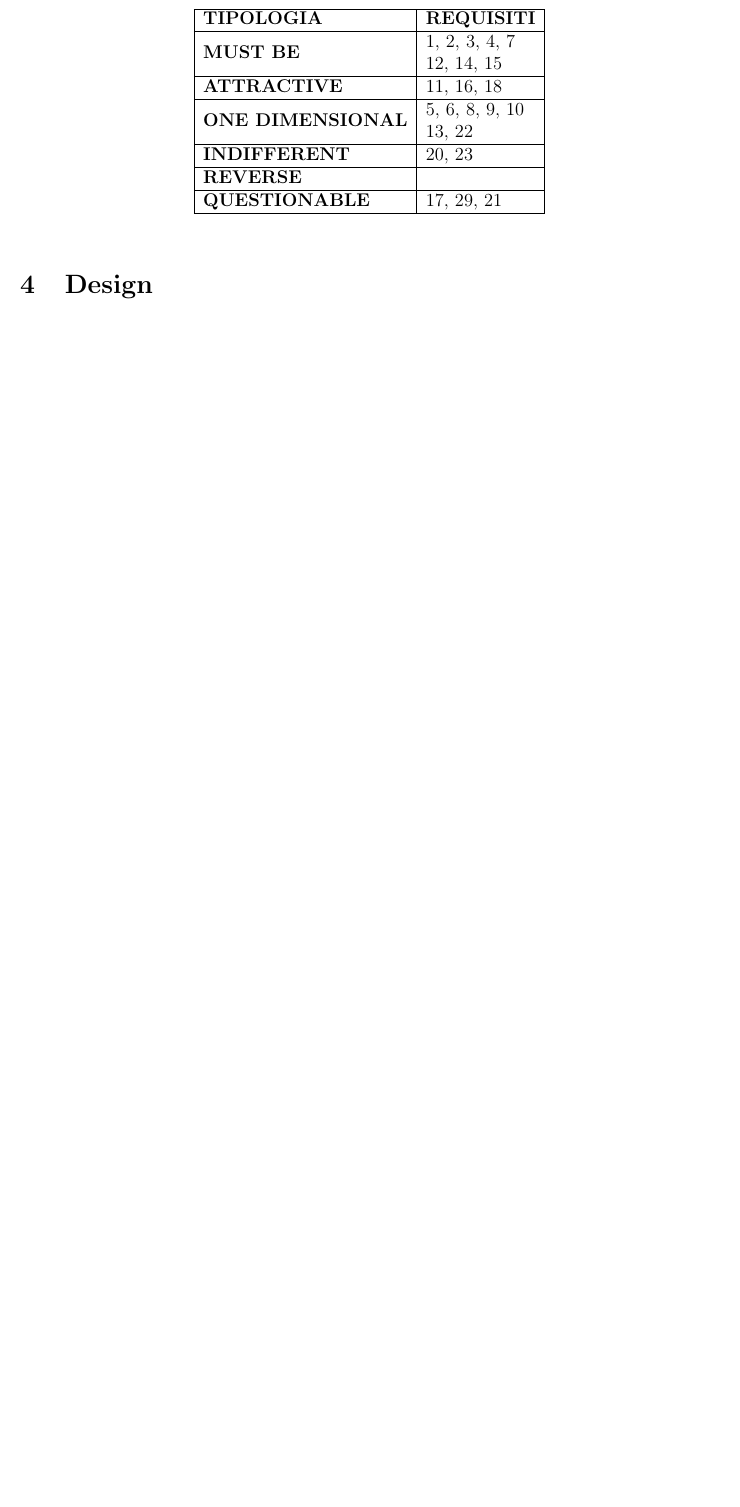
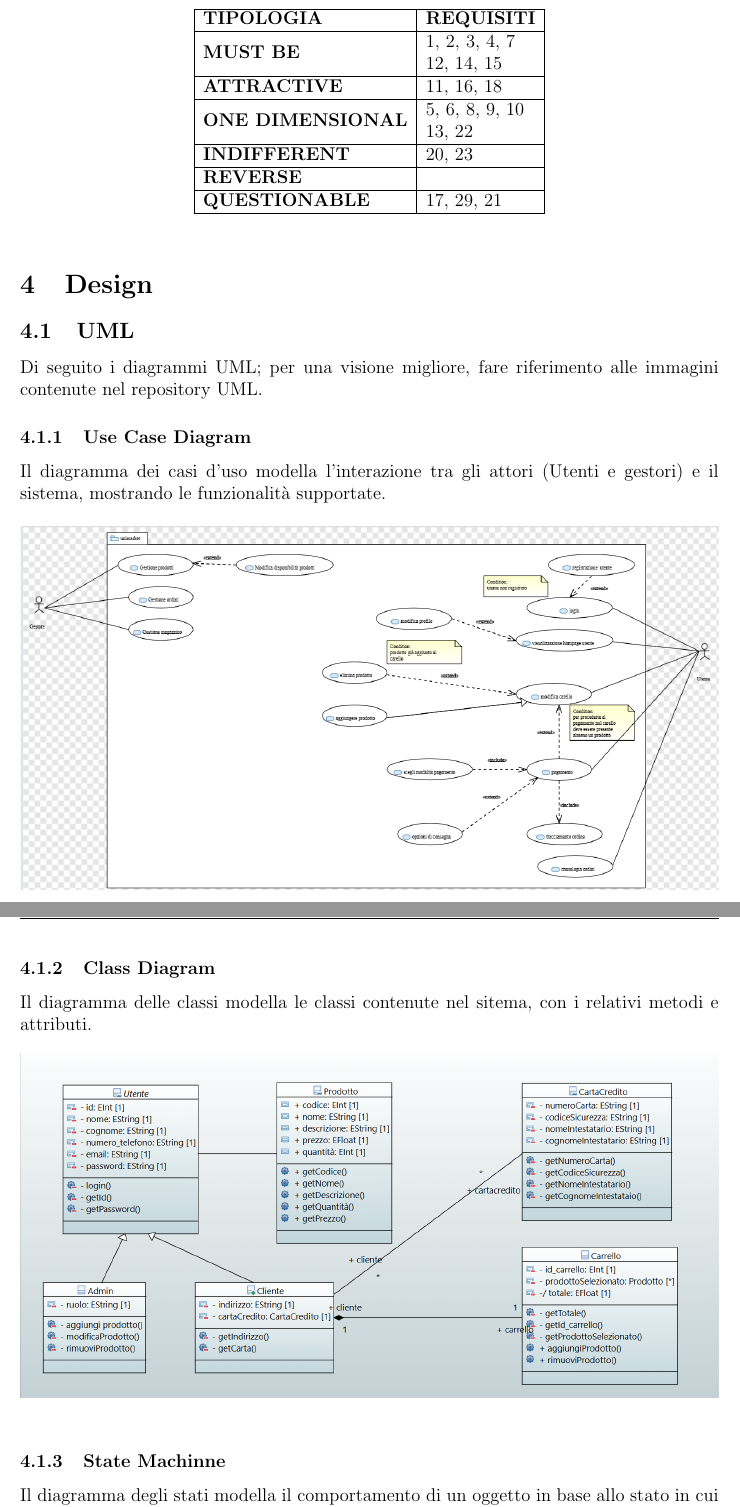
Before and after one commit to DavideCarissoni/UniMarket, a LaTeX document (Documentazione/documentazione.tex): part of page 12 of 13 before the commit and two parts of pages 12 and 13 of 16 after it, the two joined at a grey line, cut so that both start at the same text, the shorter picture padded with empty space. Compiled offline with pdfLaTeX.

Commit message:
Update documentazione

```diff
--- a/Documentazione/documentazione.tex
+++ b/Documentazione/documentazione.tex
@@ -1,8 +1,12 @@
 \documentclass[a4paper,12pt]{article}
+\usepackage{fancyhdr}
+\setlength{\headheight}{14.49998pt}
+\addtolength{\topmargin}{-2.49998pt}
 
 % caricamento dei diversi pacchetti
 \usepackage{fancyhdr}
 \usepackage{graphicx}  % Per inserire le immagini
+\usepackage{float}     % Per l'opzione H nei float
 \usepackage{geometry}
 \usepackage{lipsum}
 \usepackage{hyperref}  % Per rendere l'indice cliccabile
@@ -350,3 +354,22 @@ Durante la fase di ingegneria dei requisiti l’obiettivo è quello di ottenere
 \end{table}
 
 \section{Design}
+\subsection{UML}
+Di seguito i diagrammi UML; per una visione migliore, fare riferimento alle immagini contenute nel repository UML.
+\subsubsection{Use Case Diagram}
+Il diagramma dei casi d'uso modella l'interazione tra gli attori (Utenti e gestori) e il sistema, mostrando le funzionalità supportate.
+\begin{figure}[H]
+    \centering
+    \includegraphics[width=1\textwidth]{../UML/UML png/UseCaseDiagram.png}
+    \label{fig:Use Case Diagram}
+\end{figure}
+
+\subsubsection{Class Diagram}
+Il diagramma delle classi modella le classi contenute nel sitema, con i relativi metodi e attributi.
+\begin{figure}[H]
+    \centering
+    \includegraphics[width=1\textwidth]{../UML/UML png/ClassDiagram.png}
+    \label{fig:Class Diagram}
+\end{figure}
+\subsubsection{State Machinne}
+Il diagramma degli stati modella il comportamento di un oggetto in base allo stato in cui si trova.
@@ -352,0 +380,2 @@ Durante la fase di ingegneria dei requisiti l’obiettivo è quello di ottenere
+    \label{fig:State Machine}
+\end{figure}
@@ -352,0 +388,2 @@ Durante la fase di ingegneria dei requisiti l’obiettivo è quello di ottenere
+    \label{fig:Communication Diagram}
+\end{figure}
```
Also changed, not shown: Documentazione/documentazione.pdf, UML/ClassDiagram.svg (added), UML/UML png/ActivityDiagram.png (added), UML/UML png/ClassDiagram.png (added), UML/UML png/CommunicationDiagram.png (added), UML/UML png/StateMachine.png (added), UML/UML png/UseCaseDiagram.png (added), UML/UniMarket.svg (deleted), Documentazione/documentazione.tex (23 more changed lines).
